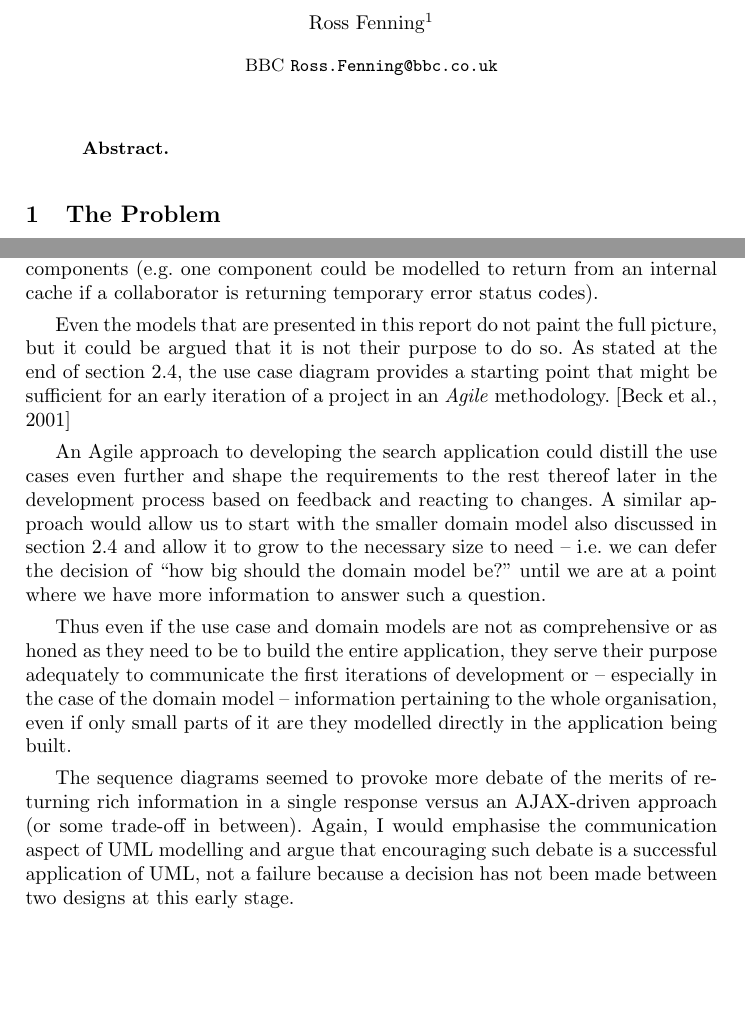
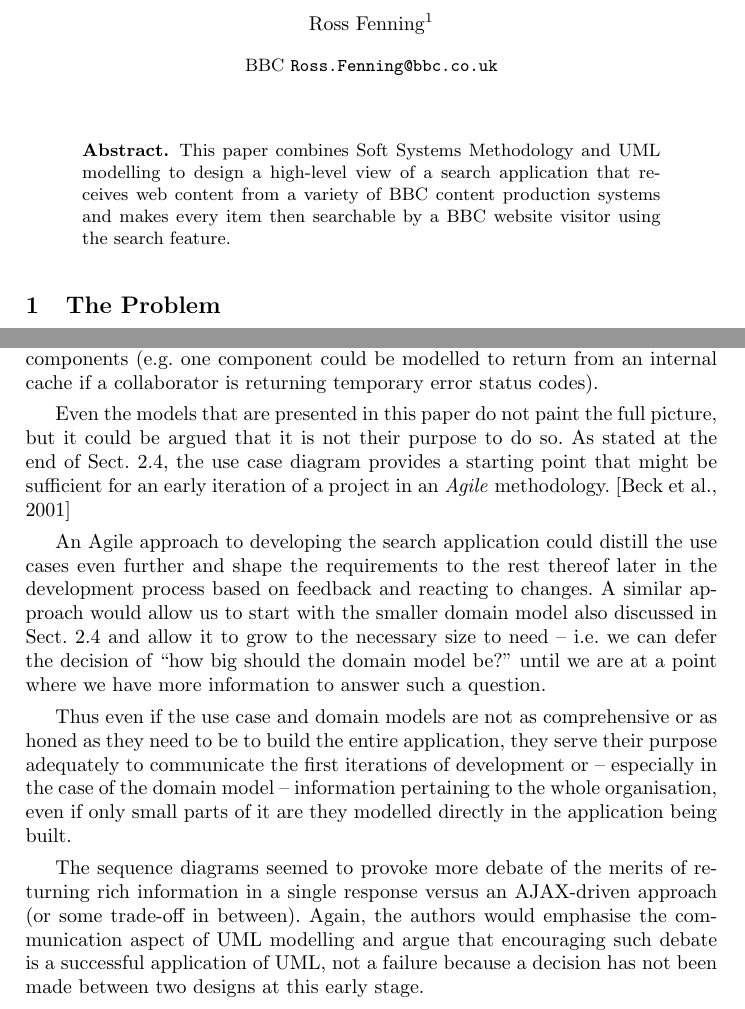
Before and after one commit to avengerpenguin/systems-design, a LaTeX paper (paper.tex): two parts of pages 1 and 9 of 15, joined at a grey line, cut so that both start at the same text, the shorter picture padded with empty space. Compiled offline with pdfLaTeX.

Commit message:
Added abstract; replaced "I" with "the authors"; and abbreviation "section" as "Sect." where appropriate.

```diff
--- a/paper.tex
+++ b/paper.tex
@@ -15,7 +15,10 @@
 \maketitle
 
 \begin{abstract}
-
+This paper combines Soft Systems Methodology and UML modelling to design a
+high-level view of a search application that receives web content
+from a variety of BBC content production systems and makes every item
+then searchable by a BBC website visitor using the search feature.
 \end{abstract}
 
 \section{The Problem}
@@ -636,9 +639,9 @@ in parts of the system to tolerate failure of other components (e.g.
 one component could be modelled to return from an internal cache if
 a collaborator is returning temporary error status codes).
 
-Even the models that are presented in this report do not paint the full
+Even the models that are presented in this paper do not paint the full
 picture, but it could be argued that it is not their purpose to do so.
-As stated at the end of section~\ref{appraisal}, the use case diagram
+As stated at the end of Sect.~\ref{appraisal}, the use case diagram
 provides a starting point that might be sufficient for an early
 iteration of a project in an \emph{Agile} methodology. \citep{beck2001agile}
 
@@ -646,7 +649,7 @@ An Agile approach to developing the search application could distill
 the use cases even further and shape the requirements to the rest
 thereof later in the development process based on feedback and reacting
 to changes. A similar approach would allow us to start with the smaller
-domain model also discussed in section~\ref{appraisal} and allow it to grow
+domain model also discussed in Sect.~\ref{appraisal} and allow it to grow
 to the necessary size to need -- i.e. we can defer the decision of ``how big
 should the domain model be?'' until we are at a point where we have more
 information to answer such a question.
@@ -660,7 +663,7 @@ they modelled directly in the application being built.
 
 The sequence diagrams seemed to provoke more debate of the merits of
 returning rich information in a single response versus an AJAX-driven
-approach (or some trade-off in between). Again, I would emphasise the
+approach (or some trade-off in between). Again, the authors would emphasise the
 communication aspect of UML modelling and argue that encouraging such debate
 is a successful application of UML, not a failure because a decision
 has not been made between two designs at this early stage.
```
Also changed, not shown: paper.tex (8 more changed lines).
